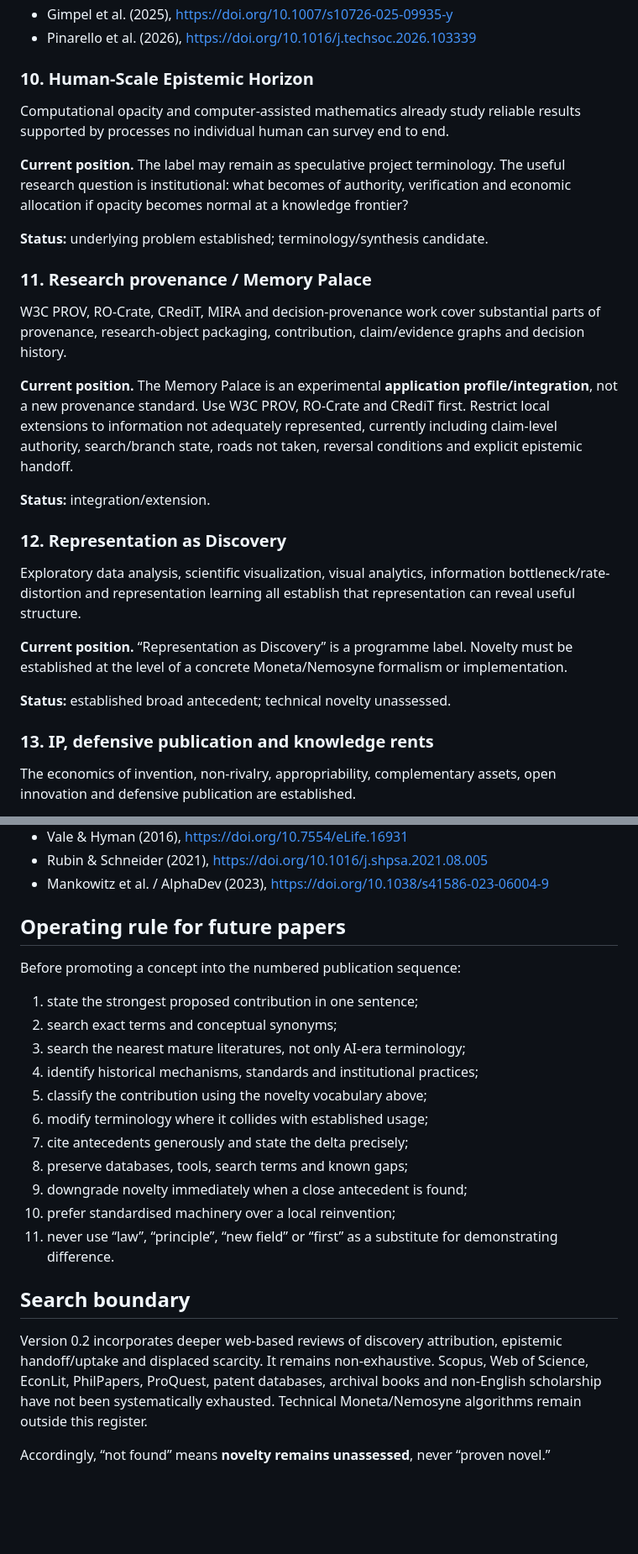
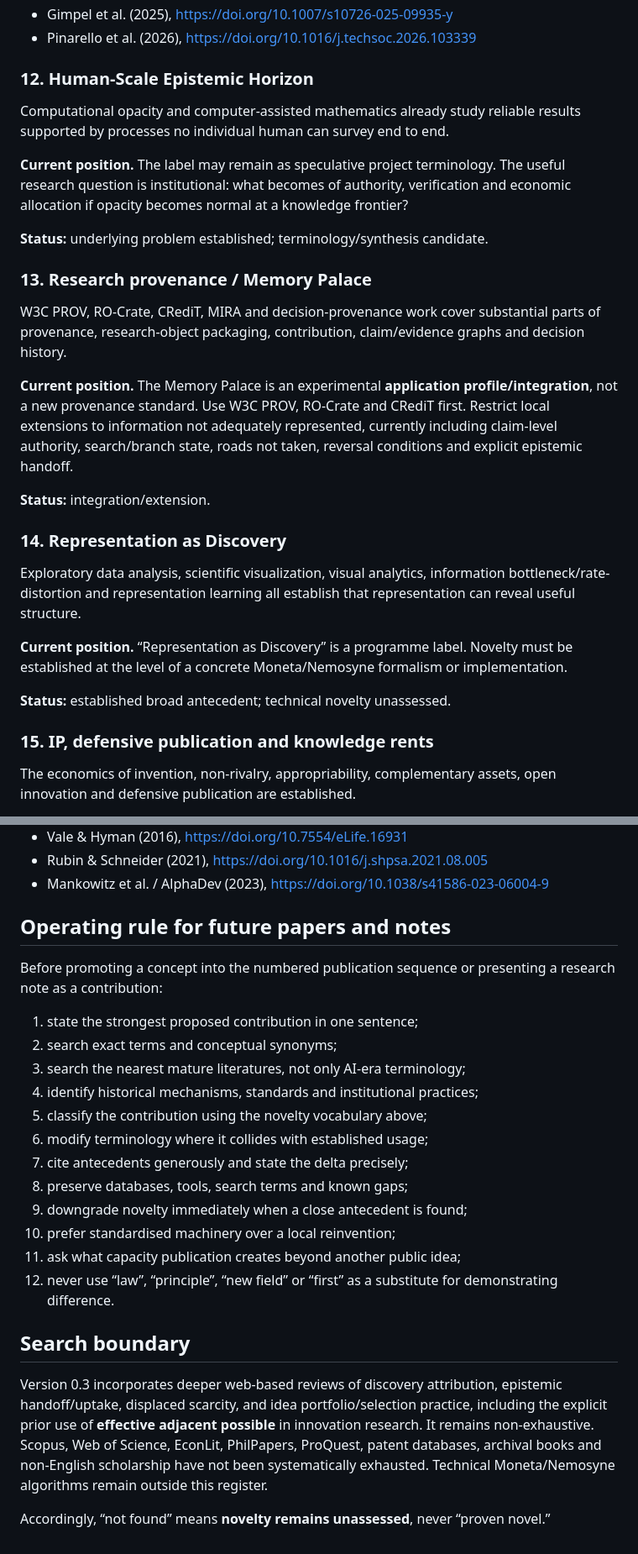
Before and after one commit to TsatsuAmable/agalmicresearch, a Markdown page: docs/INTELLECTUAL_LINEAGE_AND_NOVELTY_REGISTER.md, 2 parts joined by grey strips. Shown at 84% size. Rendered like a GitHub page; blank space fills up the shorter version.

```diff
--- a/docs/INTELLECTUAL_LINEAGE_AND_NOVELTY_REGISTER.md
+++ b/docs/INTELLECTUAL_LINEAGE_AND_NOVELTY_REGISTER.md
@@ -151,7 +179,7 @@ Key sources:
 - Gimpel et al. (2025), https://doi.org/10.1007/s10726-025-09935-y
 - Pinarello et al. (2026), https://doi.org/10.1016/j.techsoc.2026.103339
 
-### 10. Human-Scale Epistemic Horizon
+### 12. Human-Scale Epistemic Horizon
 
 Computational opacity and computer-assisted mathematics already study reliable results supported by processes no individual human can survey end to end.
 
@@ -159,7 +187,7 @@ Computational opacity and computer-assisted mathematics already study reliable r
 
 **Status:** underlying problem established; terminology/synthesis candidate.
 
-### 11. Research provenance / Memory Palace
+### 13. Research provenance / Memory Palace
 
 W3C PROV, RO-Crate, CRediT, MIRA and decision-provenance work cover substantial parts of provenance, research-object packaging, contribution, claim/evidence graphs and decision history.
 
@@ -167,7 +195,7 @@ W3C PROV, RO-Crate, CRediT, MIRA and decision-provenance work cover substantial
 
 **Status:** integration/extension.
 
-### 12. Representation as Discovery
+### 14. Representation as Discovery
 
 Exploratory data analysis, scientific visualization, visual analytics, information bottleneck/rate-distortion and representation learning all establish that representation can reveal useful structure.
 
@@ -175,7 +203,7 @@ Exploratory data analysis, scientific visualization, visual analytics, informati
 
 **Status:** established broad antecedent; technical novelty unassessed.
 
-### 13. IP, defensive publication and knowledge rents
+### 15. IP, defensive publication and knowledge rents
 
 The economics of invention, non-rivalry, appropriability, complementary assets, open innovation and defensive publication are established.
 
@@ -225,9 +253,9 @@ Key sources:
 - Rubin & Schneider (2021), https://doi.org/10.1016/j.shpsa.2021.08.005
 - Mankowitz et al. / AlphaDev (2023), https://doi.org/10.1038/s41586-023-06004-9
 
-## Operating rule for future papers
+## Operating rule for future papers and notes
 
-Before promoting a concept into the numbered publication sequence:
+Before promoting a concept into the numbered publication sequence or presenting a research note as a contribution:
 
 1. state the strongest proposed contribution in one sentence;
 2. search exact terms and conceptual synonyms;
@@ -239,10 +267,11 @@ Before promoting a concept into the numbered publication sequence:
 8. preserve databases, tools, search terms and known gaps;
 9. downgrade novelty immediately when a close antecedent is found;
 10. prefer standardised machinery over a local reinvention;
-11. never use “law”, “principle”, “new field” or “first” as a substitute for demonstrating difference.
+11. ask what capacity publication creates beyond another public idea;
+12. never use “law”, “principle”, “new field” or “first” as a substitute for demonstrating difference.
 
 ## Search boundary
 
-Version 0.2 incorporates deeper web-based reviews of discovery attribution, epistemic handoff/uptake and displaced scarcity. It remains non-exhaustive. Scopus, Web of Science, EconLit, PhilPapers, ProQuest, patent databases, archival books and non-English scholarship have not been systematically exhausted. Technical Moneta/Nemosyne algorithms remain outside this register.
+Version 0.3 incorporates deeper web-based reviews of discovery attribution, epistemic handoff/uptake, displaced scarcity, and idea portfolio/selection practice, including the explicit prior use of **effective adjacent possible** in innovation research. It remains non-exhaustive. Scopus, Web of Science, EconLit, PhilPapers, ProQuest, patent databases, archival books and non-English scholarship have not been systematically exhausted. Technical Moneta/Nemosyne algorithms remain outside this register.
 
 Accordingly, “not found” means **novelty remains unassessed**, never “proven novel.”
```
Also changed, not shown: other parts of docs/INTELLECTUAL_LINEAGE_AND_NOVELTY_REGISTER.md (+37 -9 lines).
